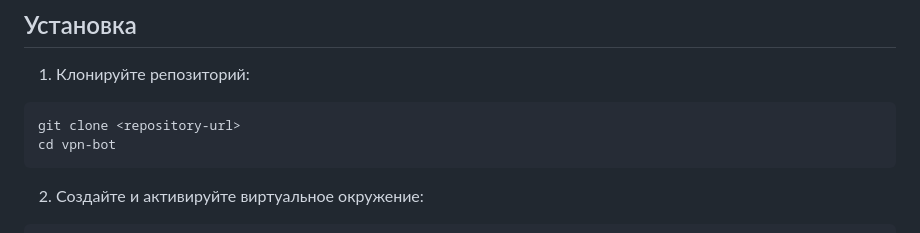
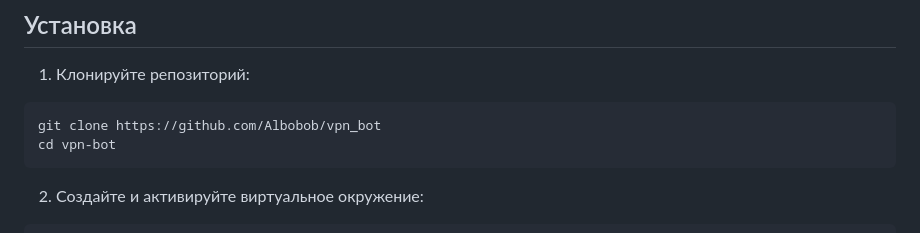
Before and after one commit to Albobob/vpn_bot, a Markdown page: README.md, the part around the change. Drawn GitHub-style.

````diff
--- a/README.md
+++ b/README.md
@@ -13,7 +13,7 @@
 
 1. Клонируйте репозиторий:
 ```bash
-git clone <repository-url>
+git clone https://github.com/Albobob/vpn_bot
 cd vpn-bot
 ```
 
````
